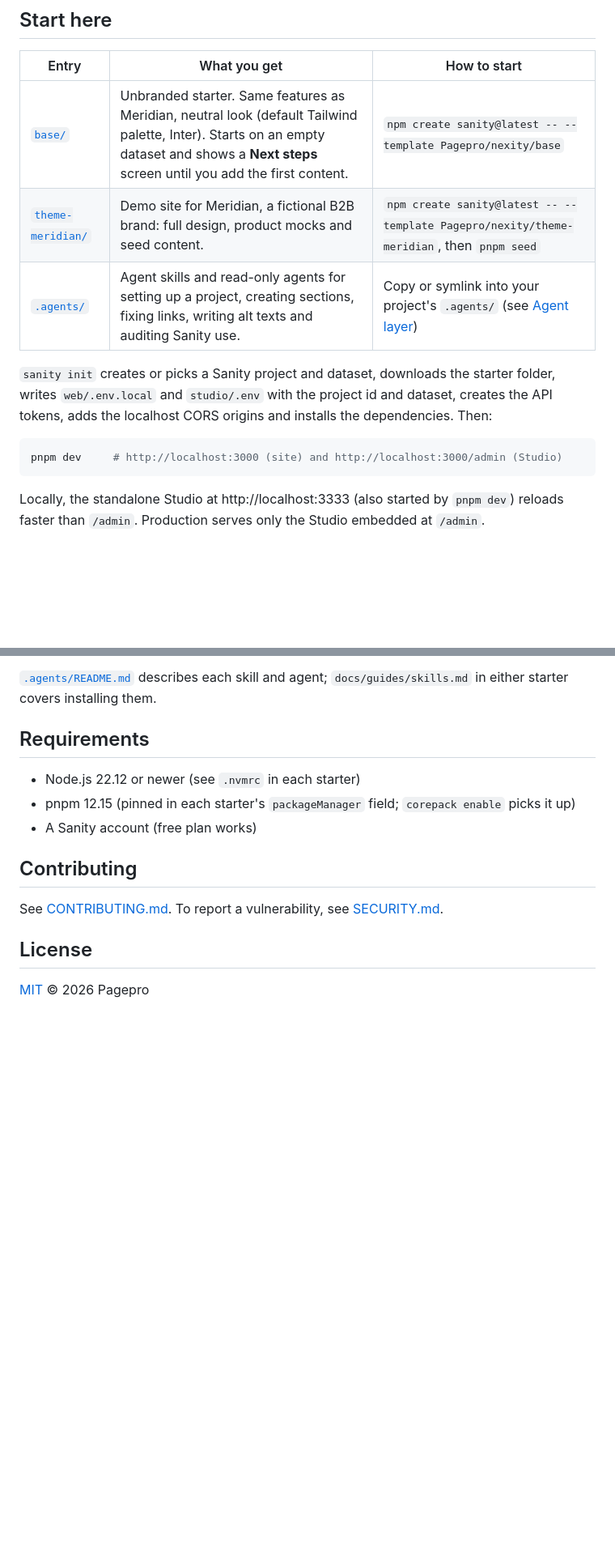
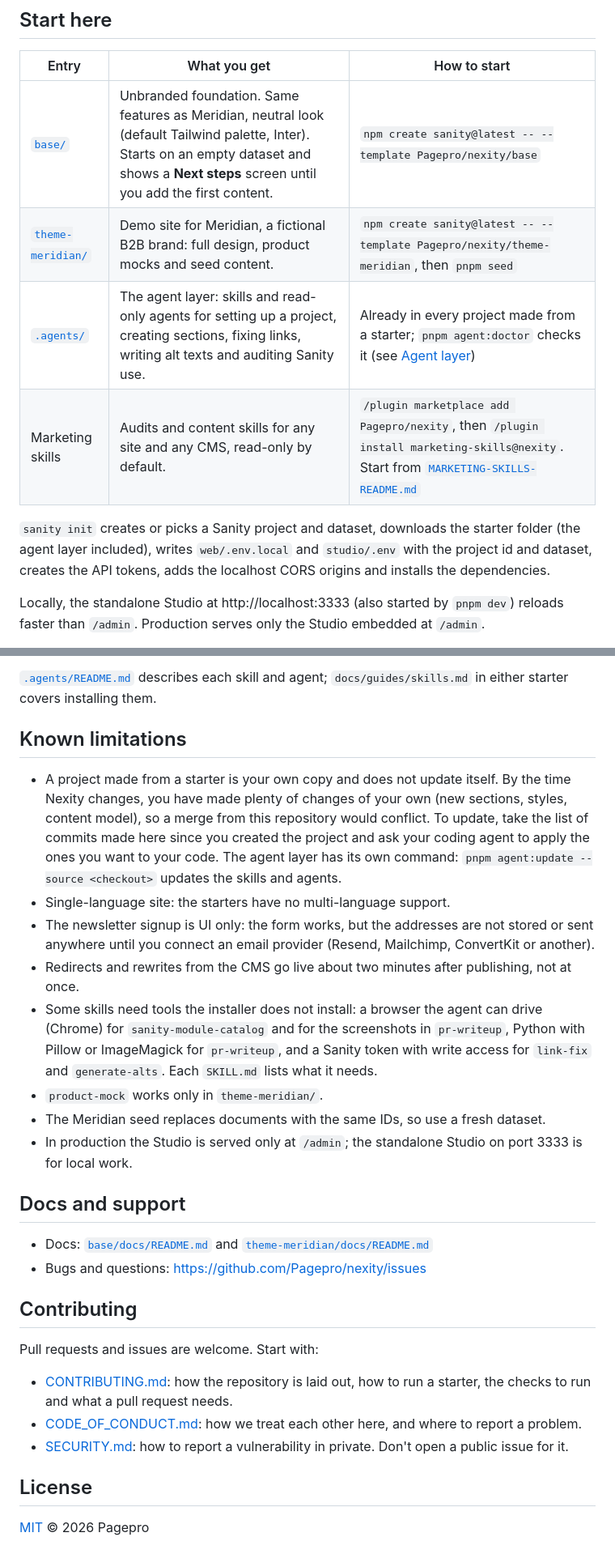
Before and after one commit to Pagepro/nexity, a Markdown page: README.md, 2 parts joined by grey strips. Shown at 81% size. Rendered like a GitHub page; blank space fills up the shorter version.

````diff
--- a/README.md
+++ b/README.md
@@ -29,15 +66,12 @@ Versions are the minimums in each starter's `package.json`; both starters use th
 
 | Entry | What you get | How to start |
 |---|---|---|
-| [`base/`](base/) | Unbranded starter. Same features as Meridian, neutral look (default Tailwind palette, Inter). Starts on an empty dataset and shows a **Next steps** screen until you add the first content. | `npm create sanity@latest -- --template Pagepro/nexity/base` |
+| [`base/`](base/) | Unbranded foundation. Same features as Meridian, neutral look (default Tailwind palette, Inter). Starts on an empty dataset and shows a **Next steps** screen until you add the first content. | `npm create sanity@latest -- --template Pagepro/nexity/base` |
 | [`theme-meridian/`](theme-meridian/) | Demo site for Meridian, a fictional B2B brand: full design, product mocks and seed content. | `npm create sanity@latest -- --template Pagepro/nexity/theme-meridian`, then `pnpm seed` |
-| [`.agents/`](.agents/) | Agent skills and read-only agents for setting up a project, creating sections, fixing links, writing alt texts and auditing Sanity use. | Copy or symlink into your project's `.agents/` (see [Agent layer](#agent-layer)) |
+| [`.agents/`](.agents/) | The agent layer: skills and read-only agents for setting up a project, creating sections, fixing links, writing alt texts and auditing Sanity use. | Already in every project made from a starter; `pnpm agent:doctor` checks it (see [Agent layer](#agent-layer)) |
+| Marketing skills | Audits and content skills for any site and any CMS, read-only by default. | `/plugin marketplace add Pagepro/nexity`, then `/plugin install marketing-skills@nexity`. Start from [`MARKETING-SKILLS-README.md`](MARKETING-SKILLS-README.md) |
 
-`sanity init` creates or picks a Sanity project and dataset, downloads the starter folder, writes `web/.env.local` and `studio/.env` with the project id and dataset, creates the API tokens, adds the localhost CORS origins and installs the dependencies. Then:
-
-```bash
-pnpm dev     # http://localhost:3000 (site) and http://localhost:3000/admin (Studio)
-```
+`sanity init` creates or picks a Sanity project and dataset, downloads the starter folder (the agent layer included), writes `web/.env.local` and `studio/.env` with the project id and dataset, creates the API tokens, adds the localhost CORS origins and installs the dependencies.
 
 Locally, the standalone Studio at http://localhost:3333 (also started by `pnpm dev`) reloads faster than `/admin`. Production serves only the Studio embedded at `/admin`.
 
@@ -111,15 +172,29 @@ mkdir -p .claude && ln -s ../.agents/skills .claude/skills && ln -s ../.agents/a
 
 [`.agents/README.md`](.agents/README.md) describes each skill and agent; `docs/guides/skills.md` in either starter covers installing them.
 
-## Requirements
+## Known limitations
 
-- Node.js 22.12 or newer (see `.nvmrc` in each starter)
-- pnpm 12.15 (pinned in each starter's `packageManager` field; `corepack enable` picks it up)
-- A Sanity account (free plan works)
+- A project made from a starter is your own copy and does not update itself. By the time Nexity changes, you have made plenty of changes of your own (new sections, styles, content model), so a merge from this repository would conflict. To update, take the list of commits made here since you created the project and ask your coding agent to apply the ones you want to your code. The agent layer has its own command: `pnpm agent:update --source <checkout>` updates the skills and agents.
+- Single-language site: the starters have no multi-language support.
+- The newsletter signup is UI only: the form works, but the addresses are not stored or sent anywhere until you connect an email provider (Resend, Mailchimp, ConvertKit or another).
+- Redirects and rewrites from the CMS go live about two minutes after publishing, not at once.
+- Some skills need tools the installer does not install: a browser the agent can drive (Chrome) for `sanity-module-catalog` and for the screenshots in `pr-writeup`, Python with Pillow or ImageMagick for `pr-writeup`, and a Sanity token with write access for `link-fix` and `generate-alts`. Each `SKILL.md` lists what it needs.
+- `product-mock` works only in `theme-meridian/`.
+- The Meridian seed replaces documents with the same IDs, so use a fresh dataset.
+- In production the Studio is served only at `/admin`; the standalone Studio on port 3333 is for local work.
+
+## Docs and support
+
+- Docs: [`base/docs/README.md`](base/docs/README.md) and [`theme-meridian/docs/README.md`](theme-meridian/docs/README.md)
+- Bugs and questions: https://github.com/Pagepro/nexity/issues
 
 ## Contributing
 
-See [CONTRIBUTING.md](CONTRIBUTING.md). To report a vulnerability, see [SECURITY.md](SECURITY.md).
+Pull requests and issues are welcome. Start with:
+
+- [CONTRIBUTING.md](CONTRIBUTING.md): how the repository is laid out, how to run a starter, the checks to run and what a pull request needs.
+- [CODE_OF_CONDUCT.md](CODE_OF_CONDUCT.md): how we treat each other here, and where to report a problem.
+- [SECURITY.md](SECURITY.md): how to report a vulnerability in private. Don't open a public issue for it.
 
 ## License
 
````
Also changed, not shown: other parts of README.md (+66 -2 lines), CODE_OF_CONDUCT.md (added, +83 -0 lines), CONTRIBUTING.md (+1 -1 lines), assets/agent-layer.png (added).
